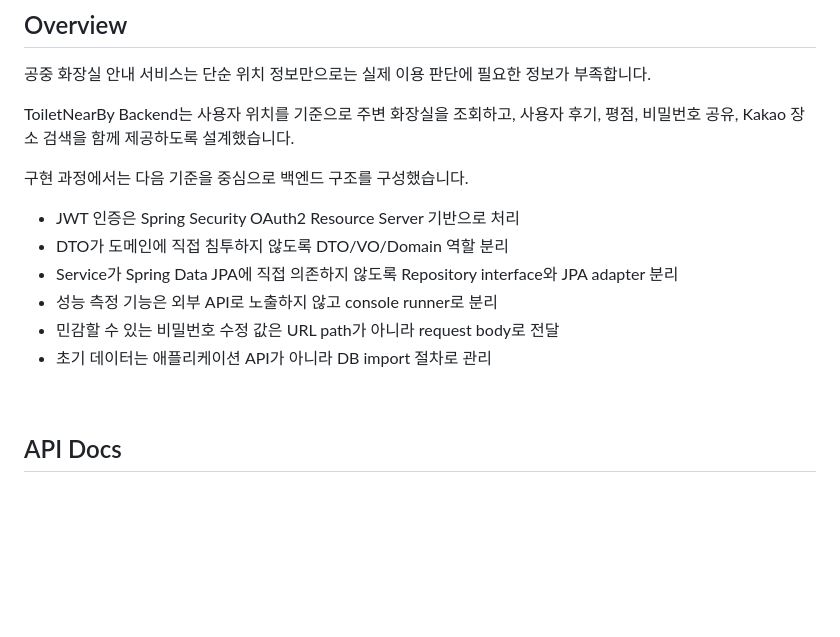
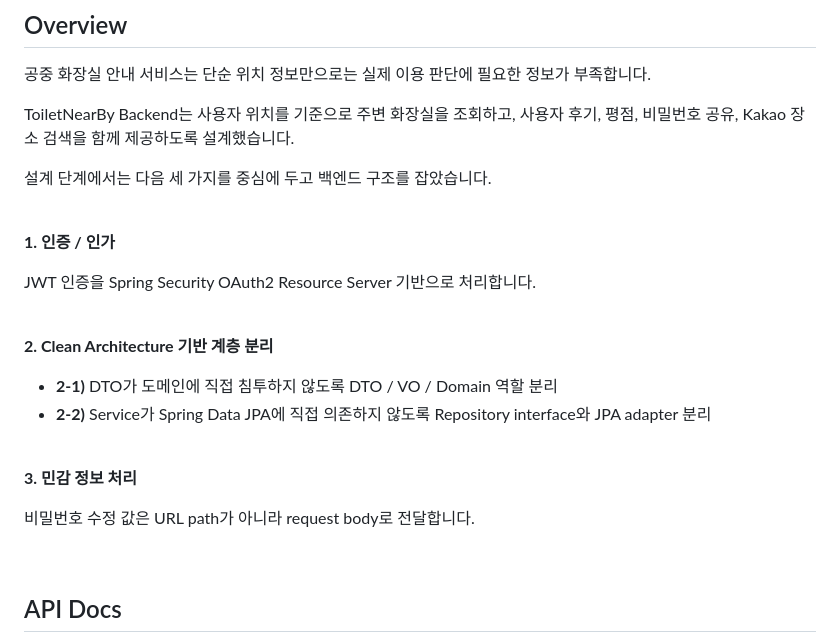
Before and after one commit to Siwon-Choi/BE_ToiletNearBy, a Markdown page: README.md, the part around the change. Rendered like a GitHub page; blank space fills up the shorter version.

Commit message:
docs: Overview 설계 원칙 재구성 및 가독성 개선

```diff
--- a/README.md
+++ b/README.md
@@ -38,14 +38,26 @@
 
 ToiletNearBy Backend는 사용자 위치를 기준으로 주변 화장실을 조회하고, 사용자 후기, 평점, 비밀번호 공유, Kakao 장소 검색을 함께 제공하도록 설계했습니다.
 
-구현 과정에서는 다음 기준을 중심으로 백엔드 구조를 구성했습니다.
+설계 단계에서는 다음 세 가지를 중심에 두고 백엔드 구조를 잡았습니다.
 
-- JWT 인증은 Spring Security OAuth2 Resource Server 기반으로 처리
-- DTO가 도메인에 직접 침투하지 않도록 DTO/VO/Domain 역할 분리
-- Service가 Spring Data JPA에 직접 의존하지 않도록 Repository interface와 JPA adapter 분리
-- 성능 측정 기능은 외부 API로 노출하지 않고 console runner로 분리
-- 민감할 수 있는 비밀번호 수정 값은 URL path가 아니라 request body로 전달
-- 초기 데이터는 애플리케이션 API가 아니라 DB import 절차로 관리
+<br>
+
+**1. 인증 / 인가**
+
+JWT 인증을 Spring Security OAuth2 Resource Server 기반으로 처리합니다.
+
+<br>
+
+**2. Clean Architecture 기반 계층 분리**
+
+- **2-1)** DTO가 도메인에 직접 침투하지 않도록 DTO / VO / Domain 역할 분리
+- **2-2)** Service가 Spring Data JPA에 직접 의존하지 않도록 Repository interface와 JPA adapter 분리
+
+<br>
+
+**3. 민감 정보 처리**
+
+비밀번호 수정 값은 URL path가 아니라 request body로 전달합니다.
 
 <br>
 
```
